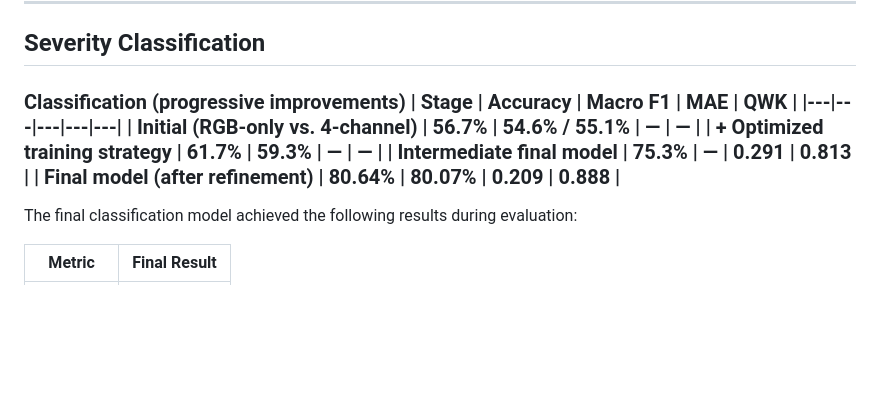
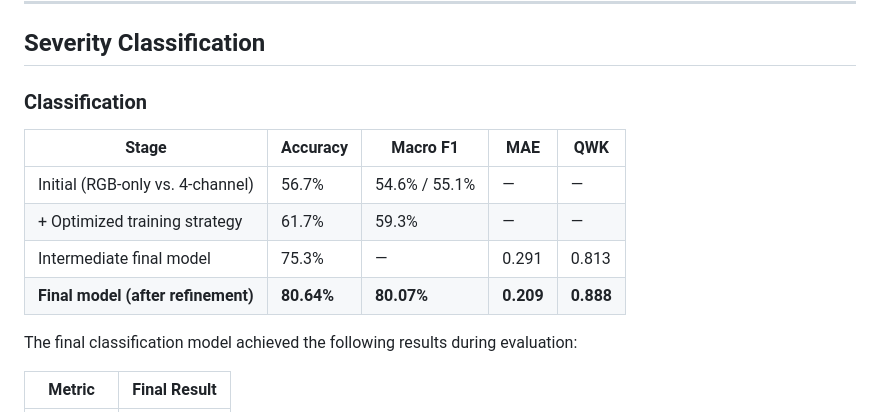
Before and after one commit to saharfeki/dfu-wound-segmentation-classification, a Markdown page: README.md, the part around the change. Drawn GitHub-style; blank space fills up the shorter version.

Commit message:
Improve formatting of severity classification table
Reformatted the severity classification table for clarity.

```diff
--- a/README.md
+++ b/README.md
@@ -159,7 +159,13 @@ This design provides a simpler and more robust classification pathway while pres
 ---
 
 ## Severity Classification
-### Classification (progressive improvements) | Stage | Accuracy | Macro F1 | MAE | QWK | |---|---|---|---|---| | Initial (RGB-only vs. 4-channel) | 56.7% | 54.6% / 55.1% | — | — | | + Optimized training strategy | 61.7% | 59.3% | — | — | | Intermediate final model | 75.3% | — | 0.291 | 0.813 | | **Final model (after refinement)** | **80.64%** | **80.07%** | **0.209** | **0.888** |
+### Classification
+| Stage | Accuracy | Macro F1 | MAE | QWK |
+|---|---|---|---|---|
+| Initial (RGB-only vs. 4-channel) | 56.7% | 54.6% / 55.1% | — | — |
+| + Optimized training strategy | 61.7% | 59.3% | — | — |
+| Intermediate final model | 75.3% | — | 0.291 | 0.813 |
+| **Final model (after refinement)** | **80.64%** | **80.07%** | **0.209** | **0.888** |
 The final classification model achieved the following results during evaluation:
 
 | Metric | Final Result |
```
